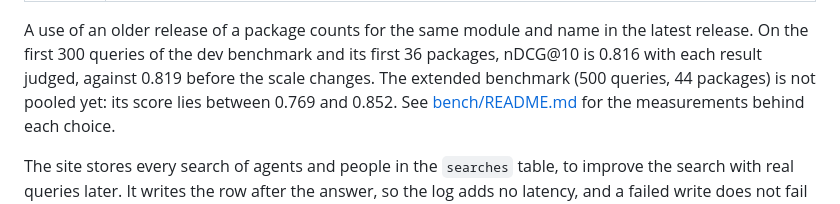
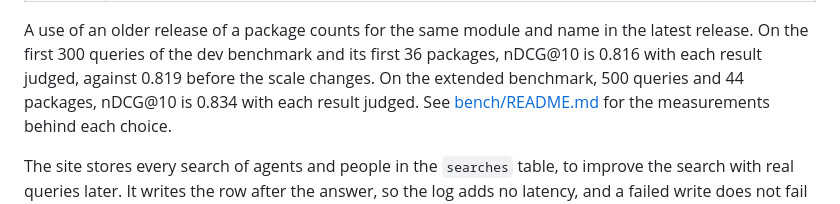
Before and after one commit to LeeeeT/JendHub, a Markdown page: README.md, the part around the change. Drawn GitHub-style.

```diff
--- a/README.md
+++ b/README.md
@@ -162,8 +162,8 @@ named releases, all of them generated proofs.
 A use of an older release of a package counts for the same module and name in
 the latest release. On the first 300 queries of the dev benchmark and its
 first 36 packages, nDCG@10 is 0.816 with each result judged, against 0.819
-before the scale changes. The extended benchmark (500 queries, 44 packages) is
-not pooled yet: its score lies between 0.769 and 0.852. See
+before the scale changes. On the extended benchmark, 500 queries and 44
+packages, nDCG@10 is 0.834 with each result judged. See
 [bench/README.md](bench/README.md) for the measurements behind each choice.
 
 The site stores every search of agents and people in the `searches` table, to improve the search with real queries later. It writes the
```
Also changed, not shown: bench/README.md (+30 -25 lines).
